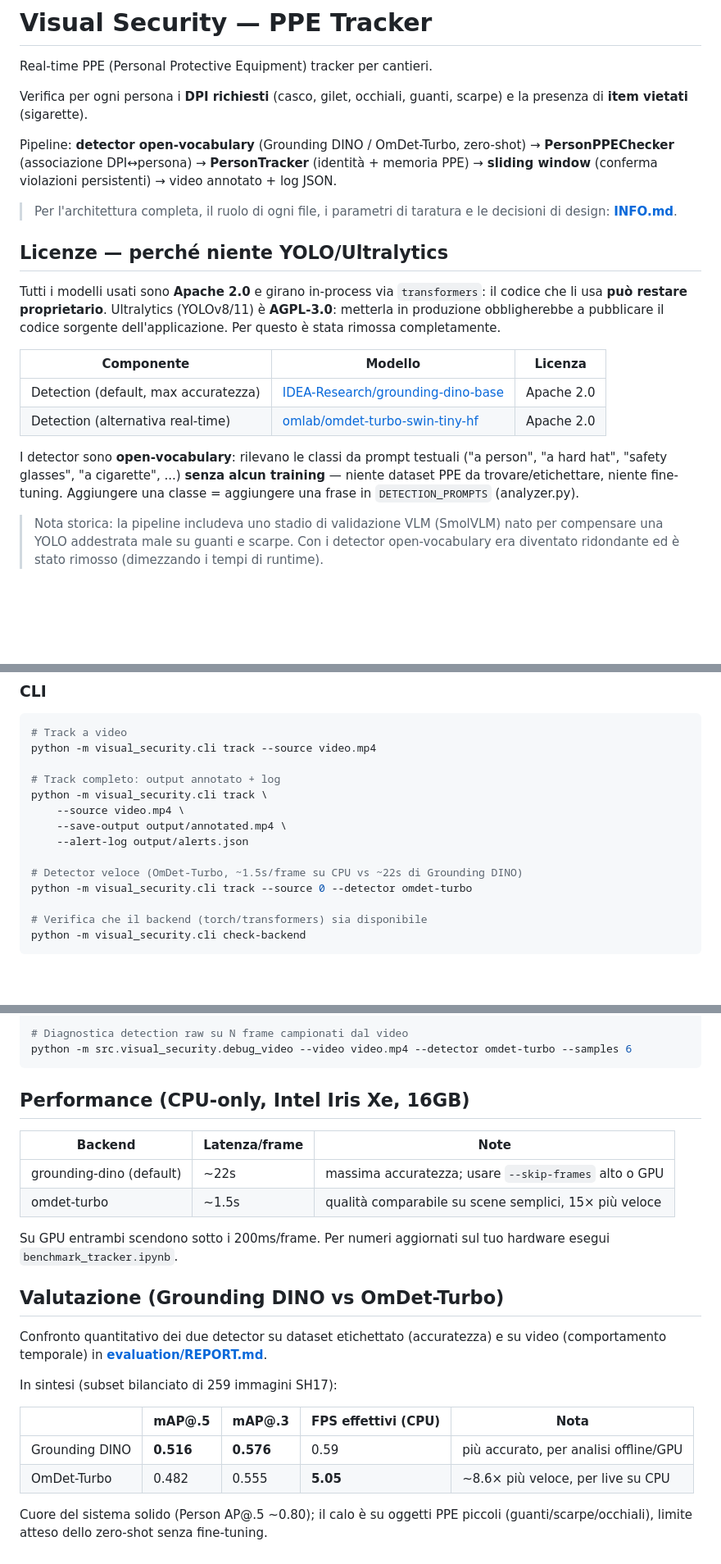
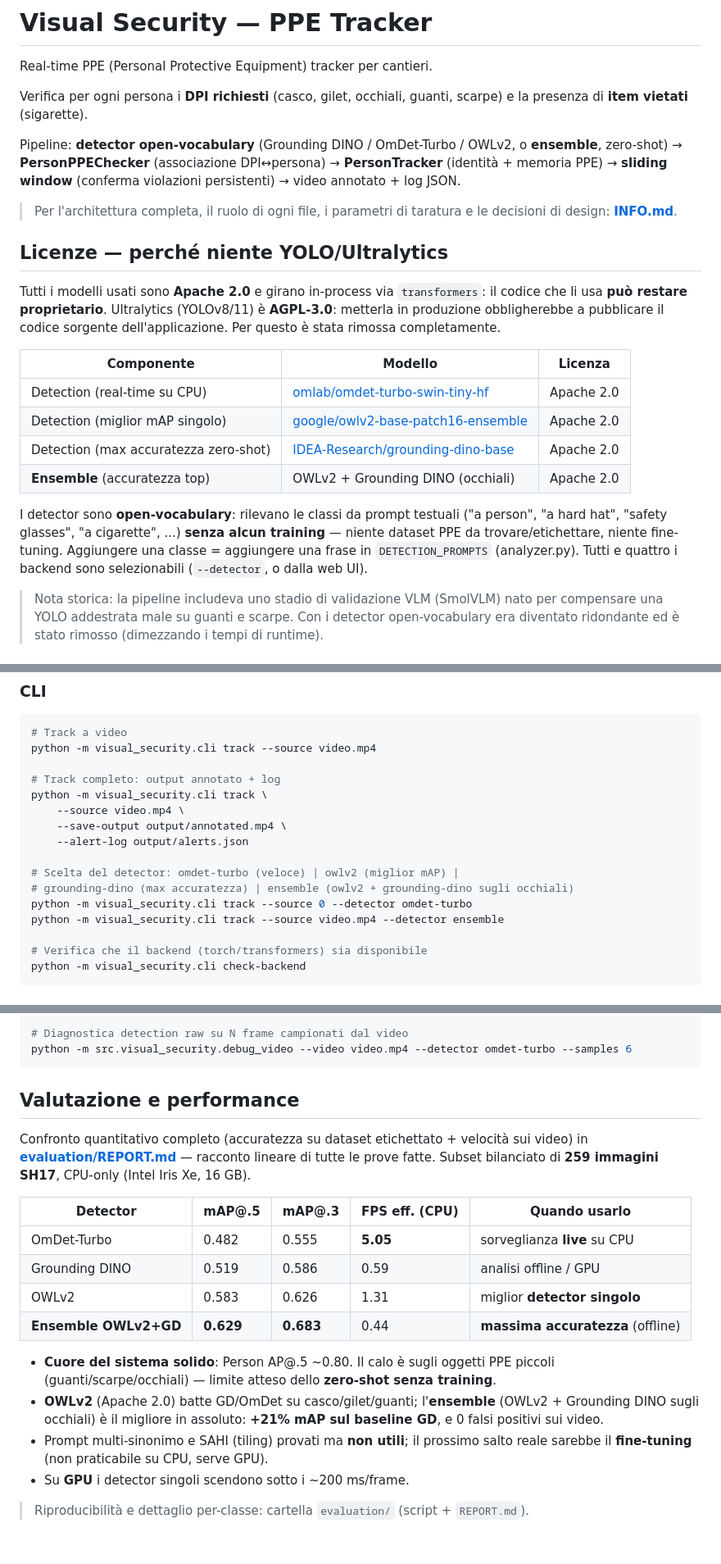
Before and after one commit to AndreaDAmicis22/Visual-Security-Checking, a Markdown page: README.md, 3 parts joined by grey strips. Shown at 82% size. GitHub-like rendering; blank space fills up the shorter version.

Commit message:
:memo: update README with final detector results (OWLv2, ensemble)
Refreshes the results section to match the full evaluation: adds OWLv2 and the
OWLv2+GD ensemble (best, mAP@.5 0.629) to the detector table, merges the old
Performance and Valutazione sections into one, and lists all four selectable
backends in the pipeline description, license table and CLI examples.

Co-Authored-By: Claude Opus 4.8 (1M context) <noreply@anthropic.com>

````diff
--- a/README.md
+++ b/README.md
@@ -5,7 +5,7 @@ Real-time PPE (Personal Protective Equipment) tracker per cantieri.
 Verifica per ogni persona i **DPI richiesti** (casco, gilet, occhiali, guanti,
 scarpe) e la presenza di **item vietati** (sigarette).
 
-Pipeline: **detector open-vocabulary** (Grounding DINO / OmDet-Turbo, zero-shot) → **PersonPPEChecker** (associazione DPI↔persona) → **PersonTracker** (identità + memoria PPE) → **sliding window** (conferma violazioni persistenti) → video annotato + log JSON.
+Pipeline: **detector open-vocabulary** (Grounding DINO / OmDet-Turbo / OWLv2, o **ensemble**, zero-shot) → **PersonPPEChecker** (associazione DPI↔persona) → **PersonTracker** (identità + memoria PPE) → **sliding window** (conferma violazioni persistenti) → video annotato + log JSON.
 
 > Per l'architettura completa, il ruolo di ogni file, i parametri di taratura e le decisioni di design: **[INFO.md](INFO.md)**.
 
@@ -18,13 +18,16 @@ sorgente dell'applicazione. Per questo è stata rimossa completamente.
 
 | Componente | Modello | Licenza |
 |---|---|---|
-| Detection (default, max accuratezza) | [IDEA-Research/grounding-dino-base](https://huggingface.co/IDEA-Research/grounding-dino-base) | Apache 2.0 |
-| Detection (alternativa real-time) | [omlab/omdet-turbo-swin-tiny-hf](https://huggingface.co/omlab/omdet-turbo-swin-tiny-hf) | Apache 2.0 |
+| Detection (real-time su CPU) | [omlab/omdet-turbo-swin-tiny-hf](https://huggingface.co/omlab/omdet-turbo-swin-tiny-hf) | Apache 2.0 |
+| Detection (miglior mAP singolo) | [google/owlv2-base-patch16-ensemble](https://huggingface.co/google/owlv2-base-patch16-ensemble) | Apache 2.0 |
+| Detection (max accuratezza zero-shot) | [IDEA-Research/grounding-dino-base](https://huggingface.co/IDEA-Research/grounding-dino-base) | Apache 2.0 |
+| **Ensemble** (accuratezza top) | OWLv2 + Grounding DINO (occhiali) | Apache 2.0 |
 
 I detector sono **open-vocabulary**: rilevano le classi da prompt testuali
 ("a person", "a hard hat", "safety glasses", "a cigarette", ...) **senza alcun
 training** — niente dataset PPE da trovare/etichettare, niente fine-tuning.
 Aggiungere una classe = aggiungere una frase in `DETECTION_PROMPTS` (analyzer.py).
+Tutti e quattro i backend sono selezionabili (`--detector`, o dalla web UI).
 
 > Nota storica: la pipeline includeva uno stadio di validazione VLM (SmolVLM)
 > nato per compensare una YOLO addestrata male su guanti e scarpe. Con i
@@ -74,8 +77,10 @@ python -m visual_security.cli track \
     --save-output output/annotated.mp4 \
     --alert-log output/alerts.json
 
-# Detector veloce (OmDet-Turbo, ~1.5s/frame su CPU vs ~22s di Grounding DINO)
+# Scelta del detector: omdet-turbo (veloce) | owlv2 (miglior mAP) |
+# grounding-dino (max accuratezza) | ensemble (owlv2 + grounding-dino sugli occhiali)
 python -m visual_security.cli track --source 0 --detector omdet-turbo
+python -m visual_security.cli track --source video.mp4 --detector ensemble
 
 # Verifica che il backend (torch/transformers) sia disponibile
 python -m visual_security.cli check-backend
@@ -115,27 +120,26 @@ python -m src.visual_security.debug_frame --image frame.jpg --detector grounding
 python -m src.visual_security.debug_video --video video.mp4 --detector omdet-turbo --samples 6
 ```
 
-## Performance (CPU-only, Intel Iris Xe, 16GB)
+## Valutazione e performance
 
-| Backend | Latenza/frame | Note |
-|---|---|---|
-| grounding-dino (default) | ~22s | massima accuratezza; usare `--skip-frames` alto o GPU |
-| omdet-turbo | ~1.5s | qualità comparabile su scene semplici, 15× più veloce |
+Confronto quantitativo completo (accuratezza su dataset etichettato + velocità sui
+video) in **[evaluation/REPORT.md](evaluation/REPORT.md)** — racconto lineare di tutte
+le prove fatte. Subset bilanciato di **259 immagini SH17**, CPU-only (Intel Iris Xe, 16 GB).
 
-Su GPU entrambi scendono sotto i 200ms/frame. Per numeri aggiornati sul tuo
-hardware esegui `benchmark_tracker.ipynb`.
+| Detector | mAP@.5 | mAP@.3 | FPS eff. (CPU) | Quando usarlo |
+|---|---|---|---|---|
+| OmDet-Turbo | 0.482 | 0.555 | **5.05** | sorveglianza **live** su CPU |
+| Grounding DINO | 0.519 | 0.586 | 0.59 | analisi offline / GPU |
+| OWLv2 | 0.583 | 0.626 | 1.31 | miglior **detector singolo** |
+| **Ensemble OWLv2+GD** | **0.629** | **0.683** | 0.44 | **massima accuratezza** (offline) |
 
-## Valutazione (Grounding DINO vs OmDet-Turbo)
+- **Cuore del sistema solido**: Person AP@.5 ~0.80. Il calo è sugli oggetti PPE piccoli
+  (guanti/scarpe/occhiali) — limite atteso dello **zero-shot senza training**.
+- **OWLv2** (Apache 2.0) batte GD/OmDet su casco/gilet/guanti; l'**ensemble** (OWLv2 +
+  Grounding DINO sugli occhiali) è il migliore in assoluto: **+21% mAP sul baseline GD**,
+  e 0 falsi positivi sui video.
+- Prompt multi-sinonimo e SAHI (tiling) provati ma **non utili**; il prossimo salto reale
+  sarebbe il **fine-tuning** (non praticabile su CPU, serve GPU).
+- Su **GPU** i detector singoli scendono sotto i ~200 ms/frame.
 
-Confronto quantitativo dei due detector su dataset etichettato (accuratezza) e
-su video (comportamento temporale) in **[evaluation/REPORT.md](evaluation/REPORT.md)**.
-
-In sintesi (subset bilanciato di 259 immagini SH17):
-
-| | mAP@.5 | mAP@.3 | FPS effettivi (CPU) | Nota |
-|---|---|---|---|---|
-| Grounding DINO | **0.516** | **0.576** | 0.59 | più accurato, per analisi offline/GPU |
-| OmDet-Turbo | 0.482 | 0.555 | **5.05** | ~8.6× più veloce, per live su CPU |
-
-Cuore del sistema solido (Person AP@.5 ~0.80); il calo è su oggetti PPE piccoli
-(guanti/scarpe/occhiali), limite atteso dello zero-shot senza fine-tuning.
+> Riproducibilità e dettaglio per-classe: cartella `evaluation/` (script + `REPORT.md`).
````
